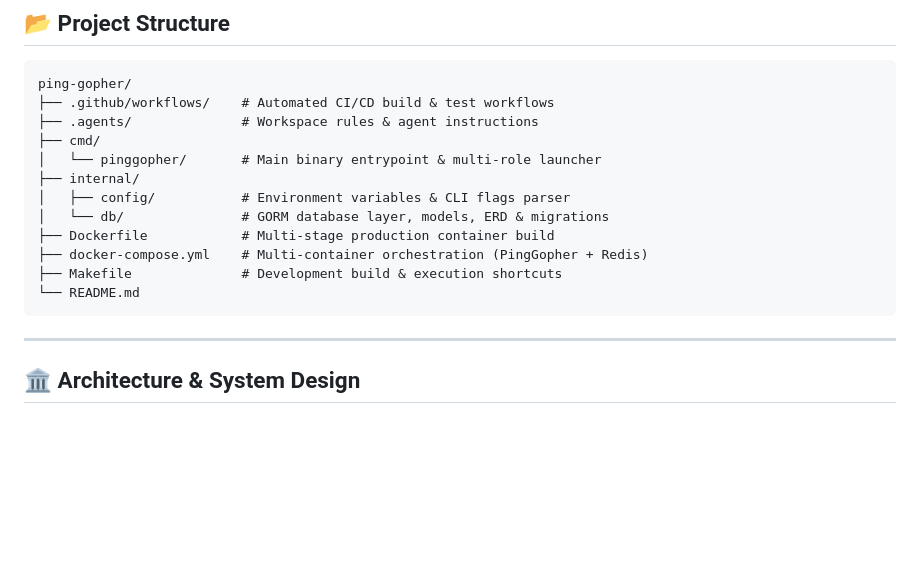
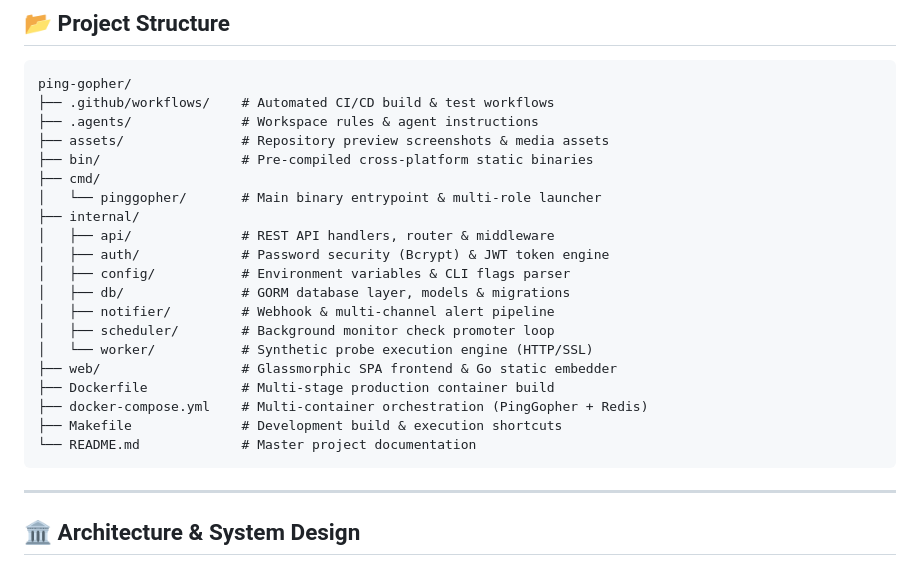
Before and after one commit to SirZeck/ping-gopher, a Markdown page: README.md, the part around the change. GitHub-like rendering; blank space fills up the shorter version.

Commit message:
docs(readme): update project structure tree and asset preview references

````diff
--- a/README.md
+++ b/README.md
@@ -19,15 +19,23 @@
 ping-gopher/
 ├── .github/workflows/    # Automated CI/CD build & test workflows
 ├── .agents/              # Workspace rules & agent instructions
+├── assets/               # Repository preview screenshots & media assets
+├── bin/                  # Pre-compiled cross-platform static binaries
 ├── cmd/
 │   └── pinggopher/       # Main binary entrypoint & multi-role launcher
 ├── internal/
+│   ├── api/              # REST API handlers, router & middleware
+│   ├── auth/             # Password security (Bcrypt) & JWT token engine
 │   ├── config/           # Environment variables & CLI flags parser
-│   └── db/               # GORM database layer, models, ERD & migrations
+│   ├── db/               # GORM database layer, models & migrations
+│   ├── notifier/         # Webhook & multi-channel alert pipeline
+│   ├── scheduler/        # Background monitor check promoter loop
+│   └── worker/           # Synthetic probe execution engine (HTTP/SSL)
+├── web/                  # Glassmorphic SPA frontend & Go static embedder
 ├── Dockerfile            # Multi-stage production container build
 ├── docker-compose.yml    # Multi-container orchestration (PingGopher + Redis)
 ├── Makefile              # Development build & execution shortcuts
-└── README.md
+└── README.md             # Master project documentation
 ```
 
 ---
````
